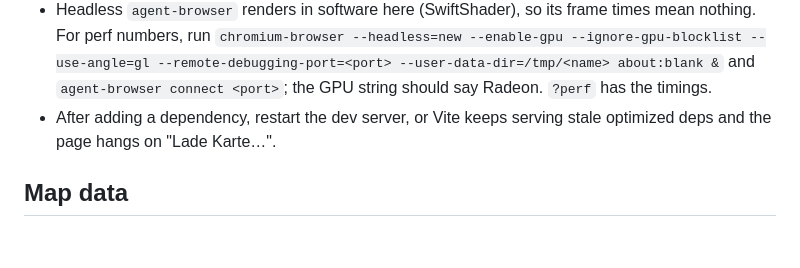
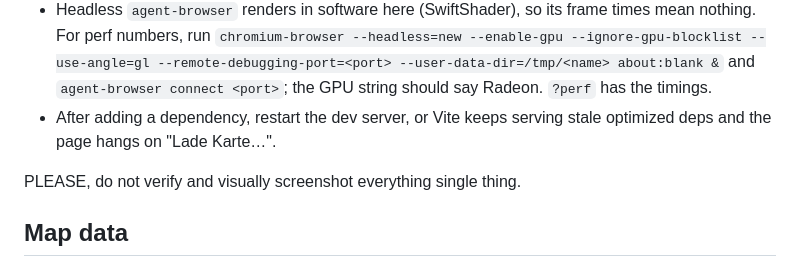
Before and after one commit to oskarrough/nkgta, a Markdown page: AGENTS.md, the part around the change. GitHub-like rendering; blank space fills up the shorter version.

Commit message:
Ask agents not to verify and screenshot every single thing
Co-Authored-By: Claude Opus 5.5 <noreply@anthropic.com>

```diff
--- a/AGENTS.md
+++ b/AGENTS.md
@@ -15,6 +15,8 @@ Oskar values speed over certainty. Verify once and stop: one check that the chan
 - Test in a real browser with `agent-browser` (`agent-browser skills get core` for usage): one look at the view you changed, not a tour of every look and camera. The dev server usually already runs on :5277; reuse it rather than starting another.
 - Headless `agent-browser` renders in software here (SwiftShader), so its frame times mean nothing. For perf numbers, run `chromium-browser --headless=new --enable-gpu --ignore-gpu-blocklist --use-angle=gl --remote-debugging-port=<port> --user-data-dir=/tmp/<name> about:blank &` and `agent-browser connect <port>`; the GPU string should say Radeon. `?perf` has the timings.
 - After adding a dependency, restart the dev server, or Vite keeps serving stale optimized deps and the page hangs on "Lade Karte…".
+
+PLEASE, do not verify and visually screenshot everything single thing.
 
 ## Map data
 
```
